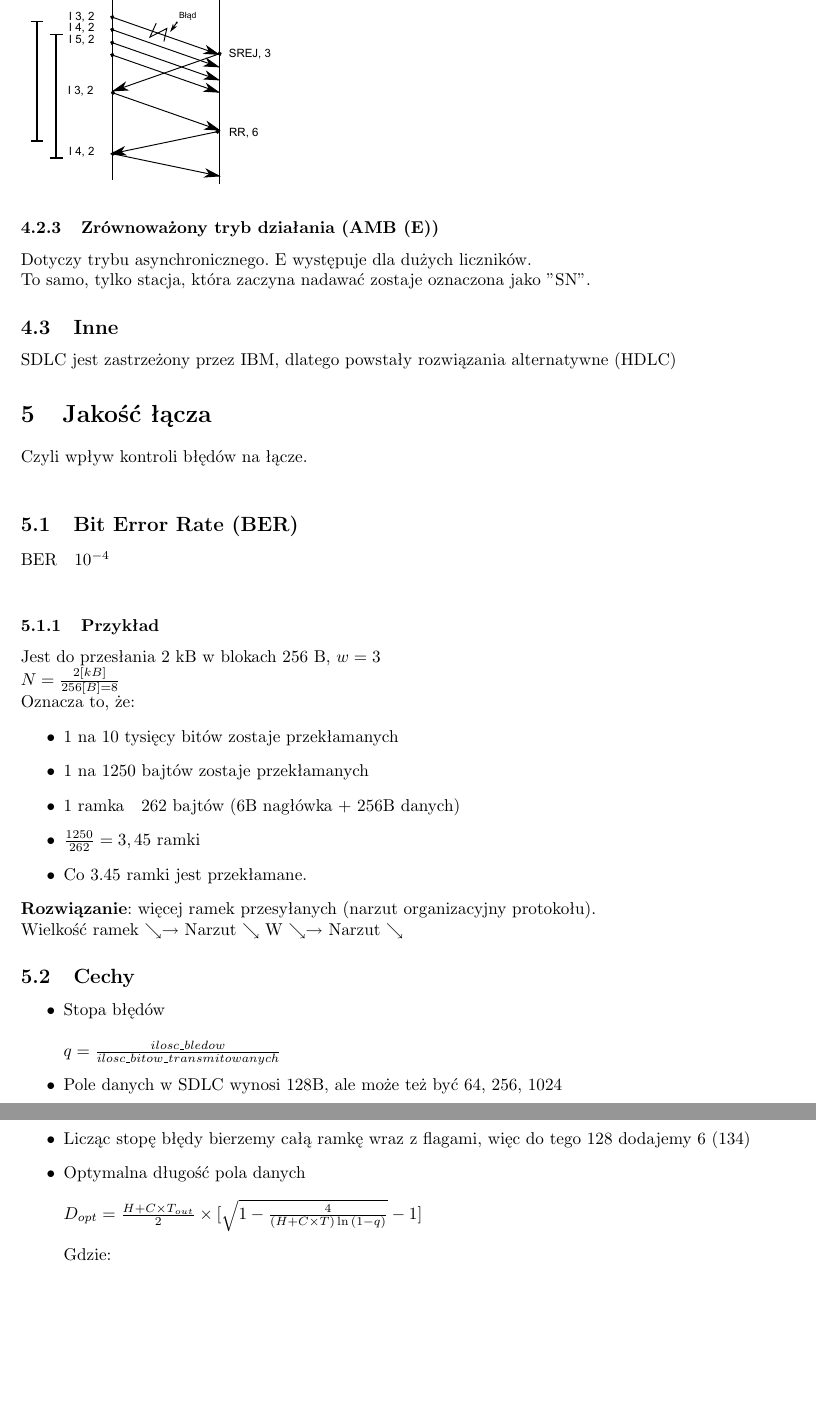
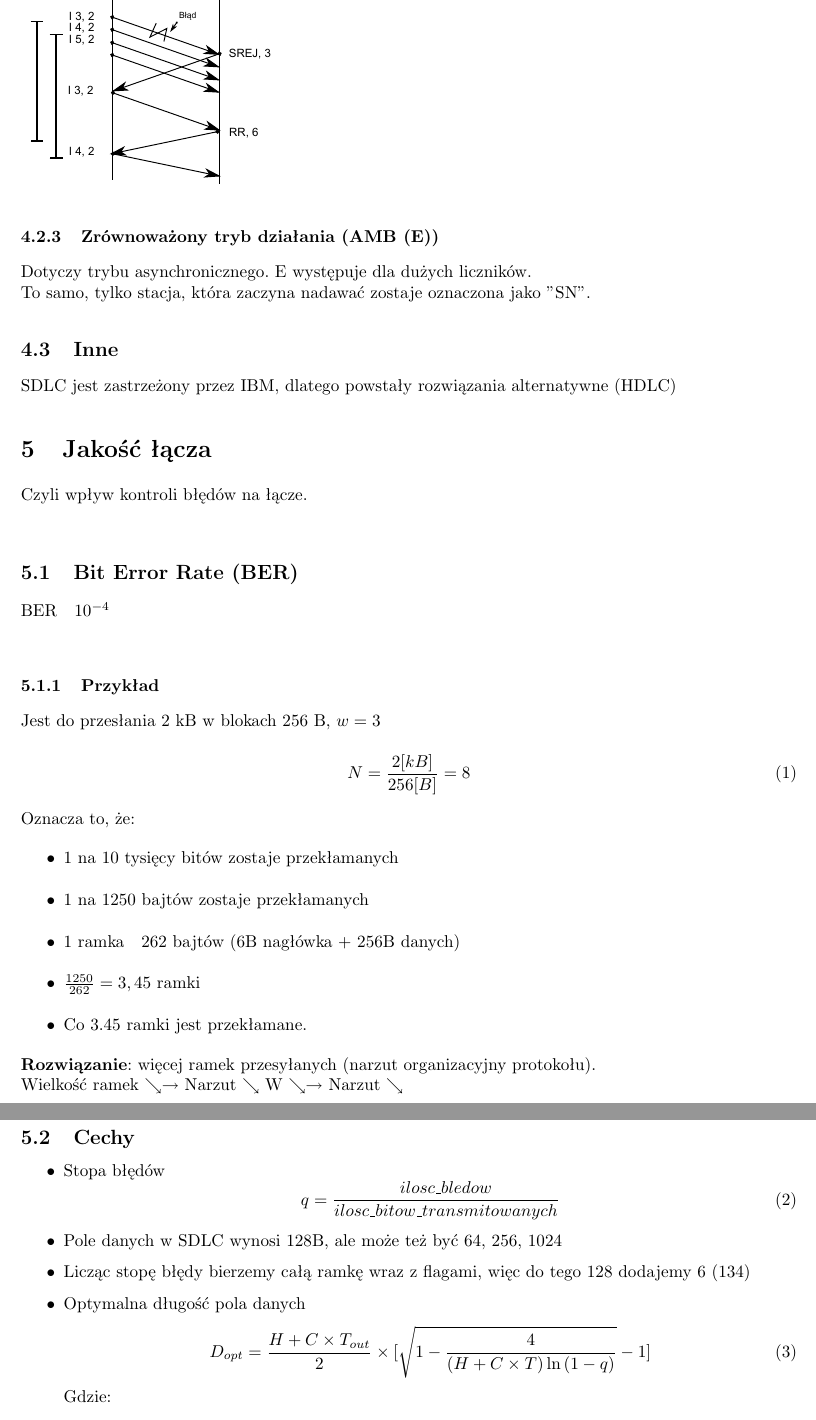
Before and after one commit to Forczu/Sieci-Komputerowe-Ultimate, a LaTeX document (sk_ultimate.tex): two parts of pages 15 and 16 of 21, joined at a grey line, cut so that both start at the same text, the shorter picture padded with empty space. Compiled offline with pdfLaTeX.

Commit message:
Poprawa równań

```diff
--- a/sk_ultimate.tex
+++ b/sk_ultimate.tex
@@ -441,7 +441,9 @@ Czyli wpływ kontroli błędów na łącze.\\
 BER $ ~ $ $ 10^{-4} $ \\
 \subsubsection{Przykład}
 Jest do przesłania 2 kB w blokach 256 B, $ w = 3 $\\
-$ N = \frac{2[kB]}{256[B]=8} $\\
+\begin{equation}
+ N = \frac{2[kB]}{256[B]}=8
+\end{equation}
 Oznacza to, że:
 \begin{itemize}
 	\item 1 na 10 tysięcy bitów zostaje przekłamanych
@@ -454,10 +456,17 @@ Oznacza to, że:
 Wielkość ramek $ \searrow \rightarrow $ Narzut $ \searrow $ W $ \searrow \rightarrow $ Narzut $ \searrow $
 \subsection{Cechy}
 \begin{itemize}
-	\item Stopa błędów\\\\$ q=\frac{ilosc\_bledow}{ilosc\_bitow\_transmitowanych} $
+	\item Stopa błędów
+	\begin{equation}
+	q=\frac{ilosc\_bledow}{ilosc\_bitow\_transmitowanych}
+	\end{equation}
 	\item Pole danych w SDLC wynosi 128B, ale może też być 64, 256, 1024
 	\item Licząc stopę błędy bierzemy całą ramkę wraz z flagami, więc do tego 128 dodajemy 6 (134)
-	\item Optymalna długość pola danych\\\\$ D_{opt}=\frac{H+C\times{T_{out}}}{2}\times  [\sqrt{1-\frac{4}{(H+C\times{T})\ln{(1-q)}}}-1] $\\\\Gdzie:
+	\item Optymalna długość pola danych
+	\begin{equation}
+	D_{opt}=\frac{H+C\times{T_{out}}}{2}\times  [\sqrt{1-\frac{4}{(H+C\times{T})\ln{(1-q)}}}-1]
+	\end{equation}
+	Gdzie:
 		\begin{itemize}
 			\item H - długość nagłówka
 			\item C - przepustowość łącza
```
Also changed, not shown: 3 other files.
